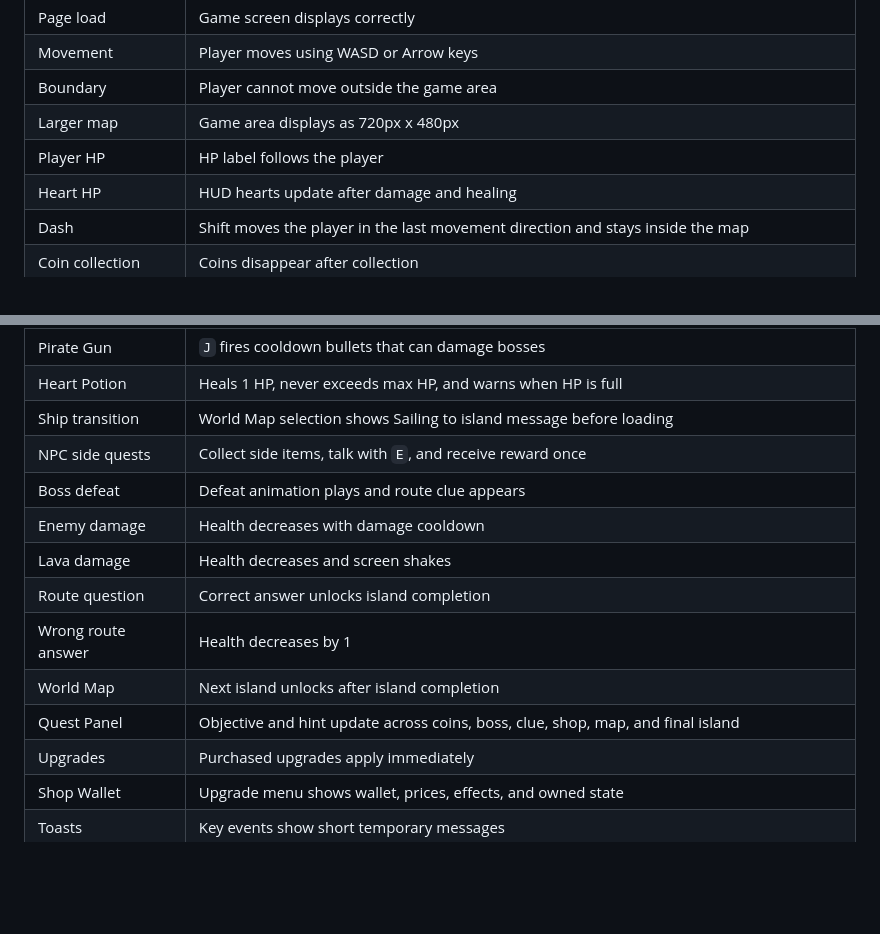
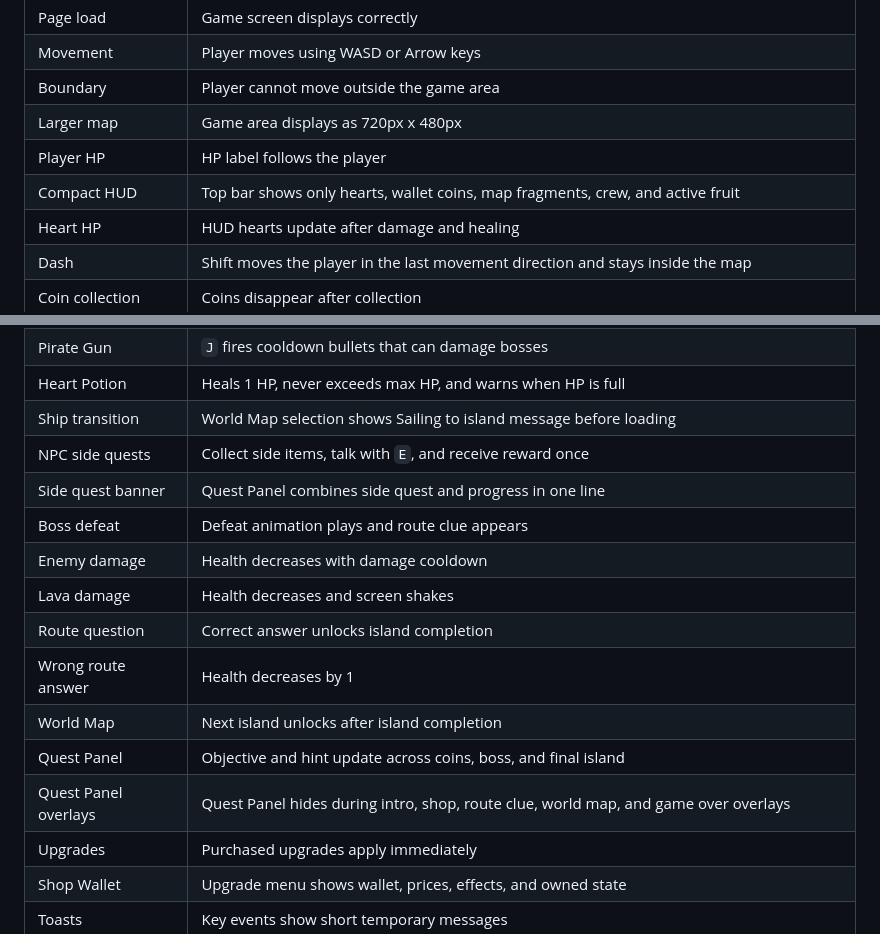
Before and after one commit to Sherryonline/tiny-pirate-quest, a Markdown page: README.md, 2 parts joined by grey strips. Rendered like a GitHub page; blank space fills up the shorter version.

```diff
--- a/tiny-pirate-quest-game/README.md
+++ b/README.md
@@ -313,6 +334,7 @@ npm run check
 | Boundary | Player cannot move outside the game area |
 | Larger map | Game area displays as 720px x 480px |
 | Player HP | HP label follows the player |
+| Compact HUD | Top bar shows only hearts, wallet coins, map fragments, crew, and active fruit |
 | Heart HP | HUD hearts update after damage and healing |
 | Dash | Shift moves the player in the last movement direction and stays inside the map |
 | Coin collection | Coins disappear after collection |
@@ -334,13 +356,15 @@ npm run check
 | Heart Potion | Heals 1 HP, never exceeds max HP, and warns when HP is full |
 | Ship transition | World Map selection shows Sailing to island message before loading |
 | NPC side quests | Collect side items, talk with `E`, and receive reward once |
+| Side quest banner | Quest Panel combines side quest and progress in one line |
 | Boss defeat | Defeat animation plays and route clue appears |
 | Enemy damage | Health decreases with damage cooldown |
 | Lava damage | Health decreases and screen shakes |
 | Route question | Correct answer unlocks island completion |
 | Wrong route answer | Health decreases by 1 |
 | World Map | Next island unlocks after island completion |
-| Quest Panel | Objective and hint update across coins, boss, clue, shop, map, and final island |
+| Quest Panel | Objective and hint update across coins, boss, and final island |
+| Quest Panel overlays | Quest Panel hides during intro, shop, route clue, world map, and game over overlays |
 | Upgrades | Purchased upgrades apply immediately |
 | Shop Wallet | Upgrade menu shows wallet, prices, effects, and owned state |
 | Toasts | Key events show short temporary messages |
```
Also changed, not shown: other parts of README.md (+27 -6 lines).
